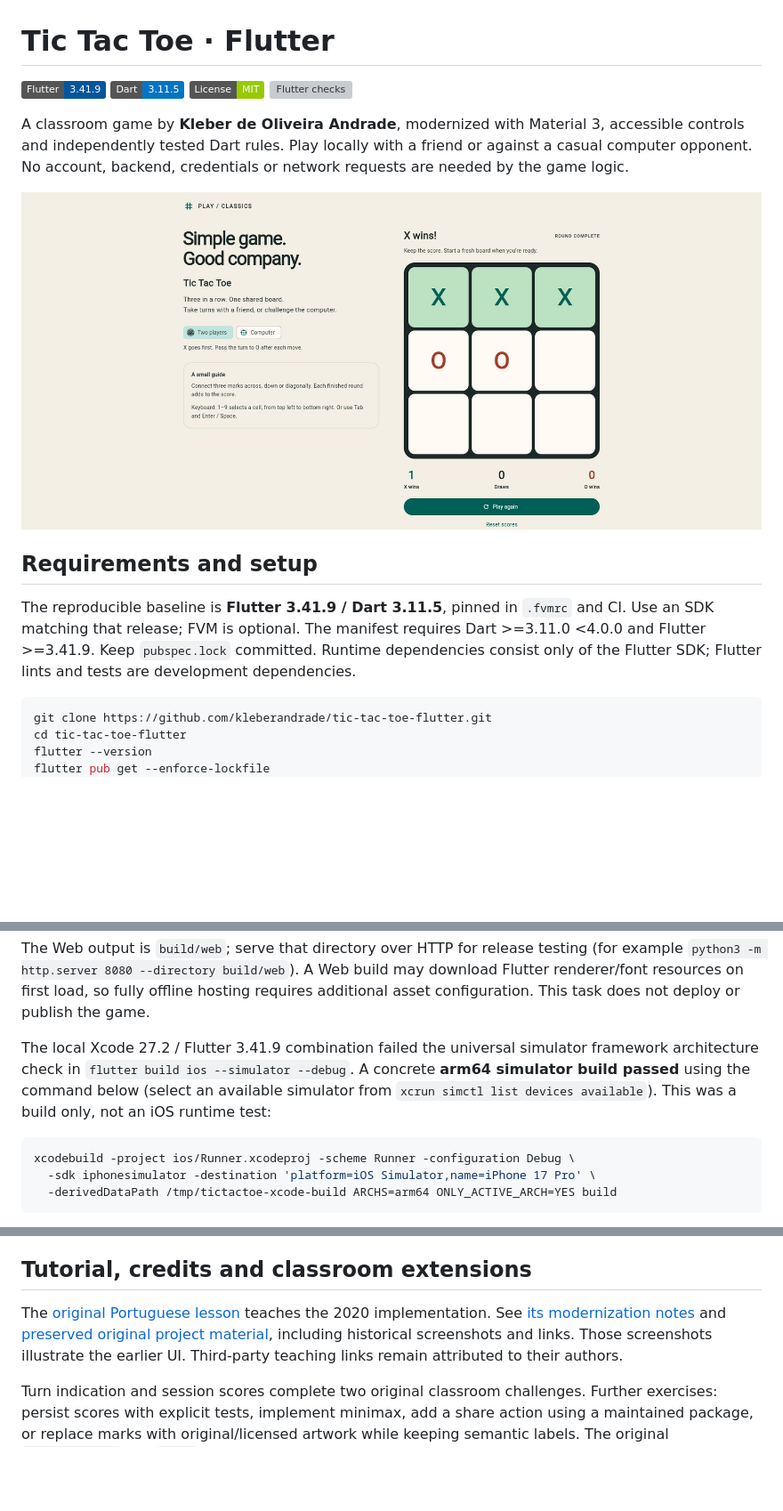
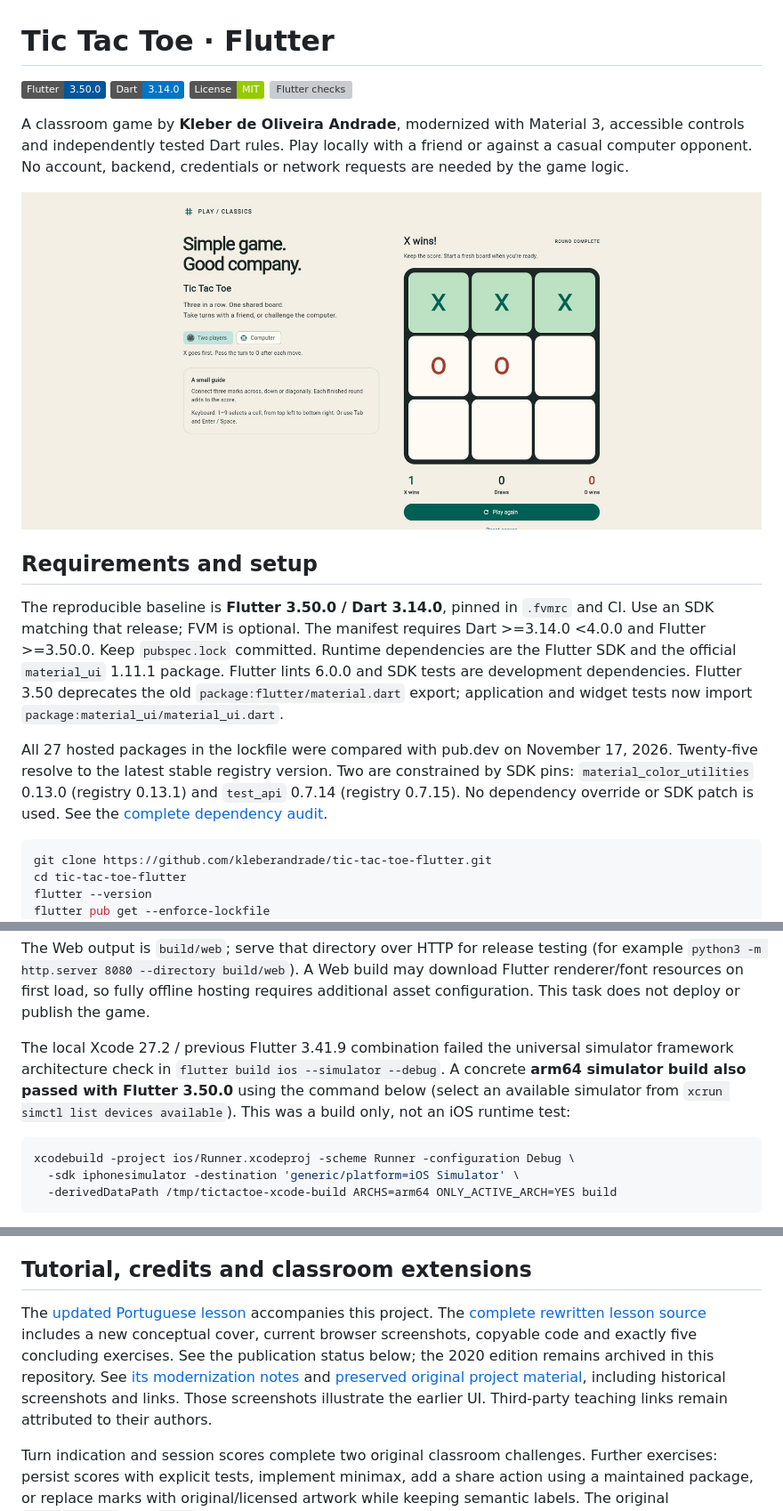
Before and after one commit to kleberandrade/tic-tac-toe-flutter, a Markdown page: README.md, 3 parts joined by grey strips. Shown at 89% size. GitHub-like rendering; pictures changed too: docs/screenshots/desktop-win.jpg; badges without logos; blank space fills up the shorter version; grey boxes are pictures that could not be loaded.

````diff
--- a/README.md
+++ b/README.md
@@ -1,7 +1,7 @@
 # Tic Tac Toe · Flutter
 
-[![Flutter 3.41.9](https://img.shields.io/badge/Flutter-3.41.9-02569B?logo=flutter)](https://docs.flutter.dev/)
-[![Dart 3.11.5](https://img.shields.io/badge/Dart-3.11.5-0175C2?logo=dart)](pubspec.yaml)
+[![Flutter 3.50.0](https://img.shields.io/badge/Flutter-3.50.0-02569B?logo=flutter)](https://docs.flutter.dev/)
+[![Dart 3.14.0](https://img.shields.io/badge/Dart-3.14.0-0175C2?logo=dart)](pubspec.yaml)
 [![MIT](https://img.shields.io/badge/License-MIT-green)](LICENSE)
 [![Flutter checks](https://github.com/kleberandrade/tic-tac-toe-flutter/actions/workflows/flutter.yml/badge.svg?branch=master)](https://github.com/kleberandrade/tic-tac-toe-flutter/actions/workflows/flutter.yml)
 
@@ -11,7 +11,9 @@ A classroom game by **Kleber de Oliveira Andrade**, modernized with Material 3,
 
 ## Requirements and setup
 
-The reproducible baseline is **Flutter 3.41.9 / Dart 3.11.5**, pinned in `.fvmrc` and CI. Use an SDK matching that release; FVM is optional. The manifest requires Dart >=3.11.0 <4.0.0 and Flutter >=3.41.9. Keep `pubspec.lock` committed. Runtime dependencies consist only of the Flutter SDK; Flutter lints and tests are development dependencies.
+The reproducible baseline is **Flutter 3.50.0 / Dart 3.14.0**, pinned in `.fvmrc` and CI. Use an SDK matching that release; FVM is optional. The manifest requires Dart >=3.14.0 <4.0.0 and Flutter >=3.50.0. Keep `pubspec.lock` committed. Runtime dependencies are the Flutter SDK and the official `material_ui` 1.11.1 package. Flutter lints 6.0.0 and SDK tests are development dependencies. Flutter 3.50 deprecates the old `package:flutter/material.dart` export; application and widget tests now import `package:material_ui/material_ui.dart`.
+
+All 27 hosted packages in the lockfile were compared with pub.dev on November 17, 2026. Twenty-five resolve to the latest stable registry version. Two are constrained by SDK pins: `material_color_utilities` 0.13.0 (registry 0.13.1) and `test_api` 0.7.14 (registry 0.7.15). No dependency override or SDK patch is used. See the [complete dependency audit](docs/medium/dependency-audit.json).
 
 ```sh
 git clone https://github.com/kleberandrade/tic-tac-toe-flutter.git
@@ -75,11 +77,11 @@ flutter build apk --debug
 
 The Web output is `build/web`; serve that directory over HTTP for release testing (for example `python3 -m http.server 8080 --directory build/web`). A Web build may download Flutter renderer/font resources on first load, so fully offline hosting requires additional asset configuration. This task does not deploy or publish the game.
 
-The local Xcode 27.2 / Flutter 3.41.9 combination failed the universal simulator framework architecture check in `flutter build ios --simulator --debug`. A concrete **arm64 simulator build passed** using the command below (select an available simulator from `xcrun simctl list devices available`). This was a build only, not an iOS runtime test:
+The local Xcode 27.2 / previous Flutter 3.41.9 combination failed the universal simulator framework architecture check in `flutter build ios --simulator --debug`. A concrete **arm64 simulator build also passed with Flutter 3.50.0** using the command below (select an available simulator from `xcrun simctl list devices available`). This was a build only, not an iOS runtime test:
 
 ```sh
 xcodebuild -project ios/Runner.xcodeproj -scheme Runner -configuration Debug \
-  -sdk iphonesimulator -destination 'platform=iOS Simulator,name=iPhone 17 Pro' \
+  -sdk iphonesimulator -destination 'generic/platform=iOS Simulator' \
   -derivedDataPath /tmp/tictactoe-xcode-build ARCHS=arm64 ONLY_ACTIVE_ARCH=YES build
 ```
 
@@ -93,7 +95,7 @@ Android now uses the Flutter plugin DSL, Kotlin 2.2.20, AGP 8.11.1 and Gradle 8.
 
 ## Tutorial, credits and classroom extensions
 
-The [original Portuguese lesson](https://medium.com/@kleberandrade/criando-um-jogo-da-velha-em-flutter-50347537c926) teaches the 2020 implementation. See [its modernization notes](docs/medium-update.pt-BR.md) and [preserved original project material](docs/original-project.md), including historical screenshots and links. Those screenshots illustrate the earlier UI. Third-party teaching links remain attributed to their authors.
+The [updated Portuguese lesson](https://medium.com/@kleberandrade/criando-um-jogo-da-velha-em-flutter-50347537c926) accompanies this project. The [complete rewritten lesson source](docs/medium/article.pt-BR.html) includes a new conceptual cover, current browser screenshots, copyable code and exactly five concluding exercises. See the publication status below; the 2020 edition remains archived in this repository. See [its modernization notes](docs/medium-update.pt-BR.md) and [preserved original project material](docs/original-project.md), including historical screenshots and links. Those screenshots illustrate the earlier UI. Third-party teaching links remain attributed to their authors.
 
 Turn indication and session scores complete two original classroom challenges. Further exercises: persist scores with explicit tests, implement minimax, add a share action using a maintained package, or replace marks with original/licensed artwork while keeping semantic labels. The original `custom_splash` and `share` recommendations are historical references, not dependencies of this version. Avoid copyrighted character art without permission.
 
````
Also changed, not shown: docs/WORK_LOG.md (+9 -0 lines), docs/medium-update.pt-BR.md (+6 -0 lines), docs/screenshots/mobile-computer.jpg, 3 other files.
